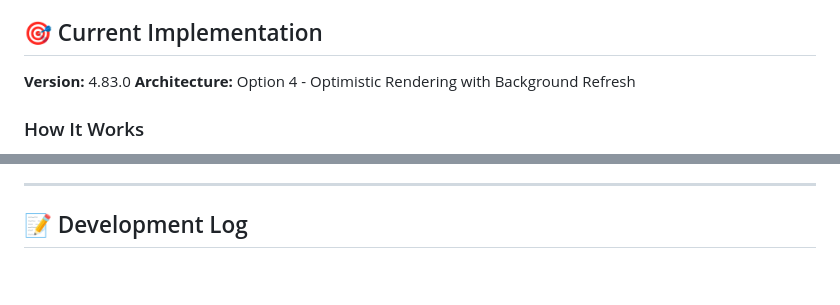
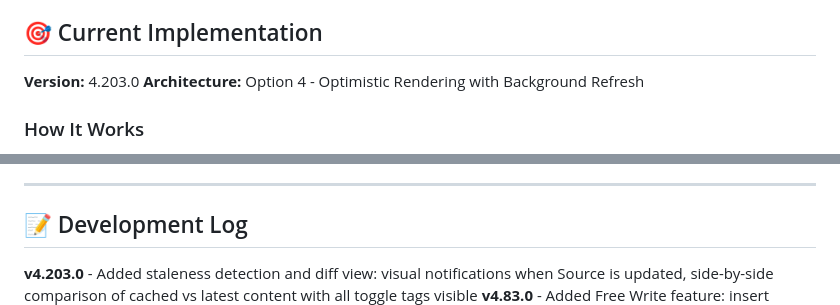
Before and after one commit to qrsouther/smart-excerpt, a Markdown page: README.md, 2 parts joined by grey strips. Drawn GitHub-style; blank space fills up the shorter version.

```diff
--- a/README.md
+++ b/README.md
@@ -4,7 +4,7 @@ A high-performance Forge app for Confluence that enables reusable content blocks
 
 ## 🎯 Current Implementation
 
-**Version:** 4.83.0
+**Version:** 4.203.0
 **Architecture:** Option 4 - Optimistic Rendering with Background Refresh
 
 ### How It Works
@@ -391,6 +422,7 @@ forge install --upgrade
 
 ## 📝 Development Log
 
+**v4.203.0** - Added staleness detection and diff view: visual notifications when Source is updated, side-by-side comparison of cached vs latest content with all toggle tags visible
 **v4.83.0** - Added Free Write feature: insert custom paragraphs at chosen positions in Include macros
 **v4.75.0** - Added required field validation for variables with visual indicators
 **v4.72.0** - Investigated TextArea multi-line support, discovered incompatibility with Forge UI Kit macros
```
Also changed, not shown: other parts of README.md (+32 -1 lines).
